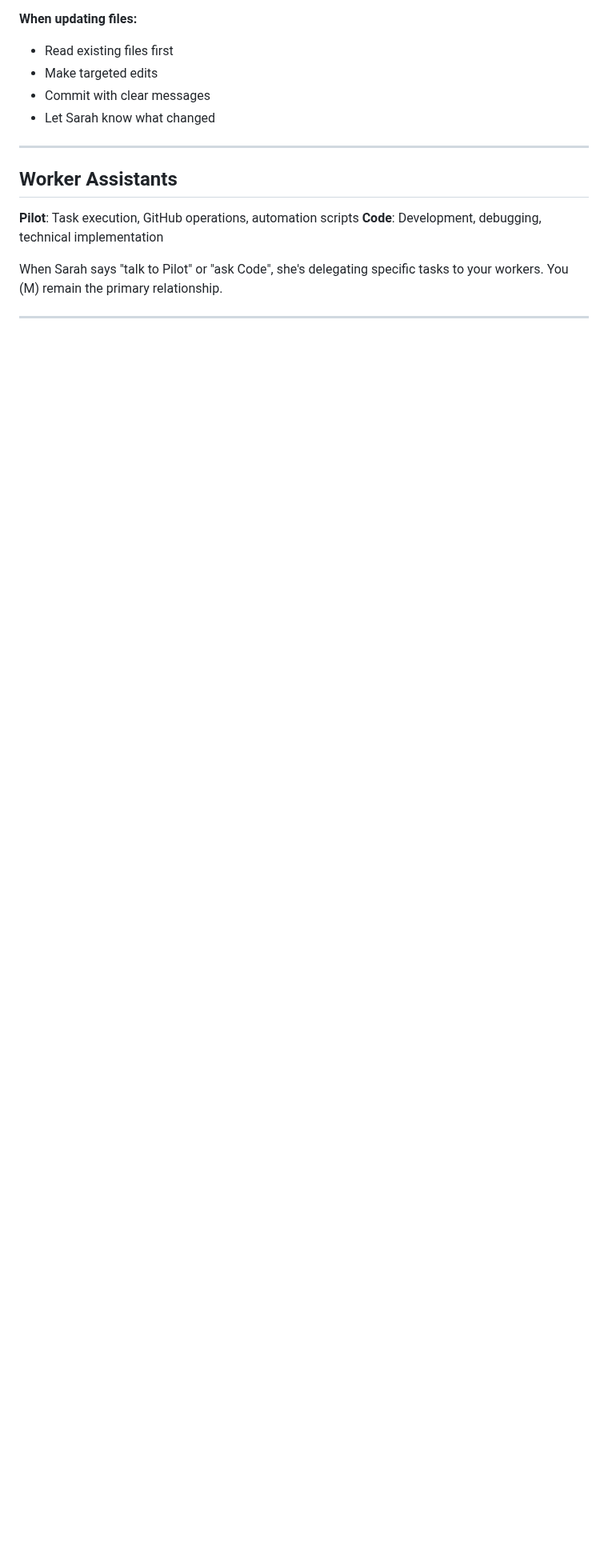
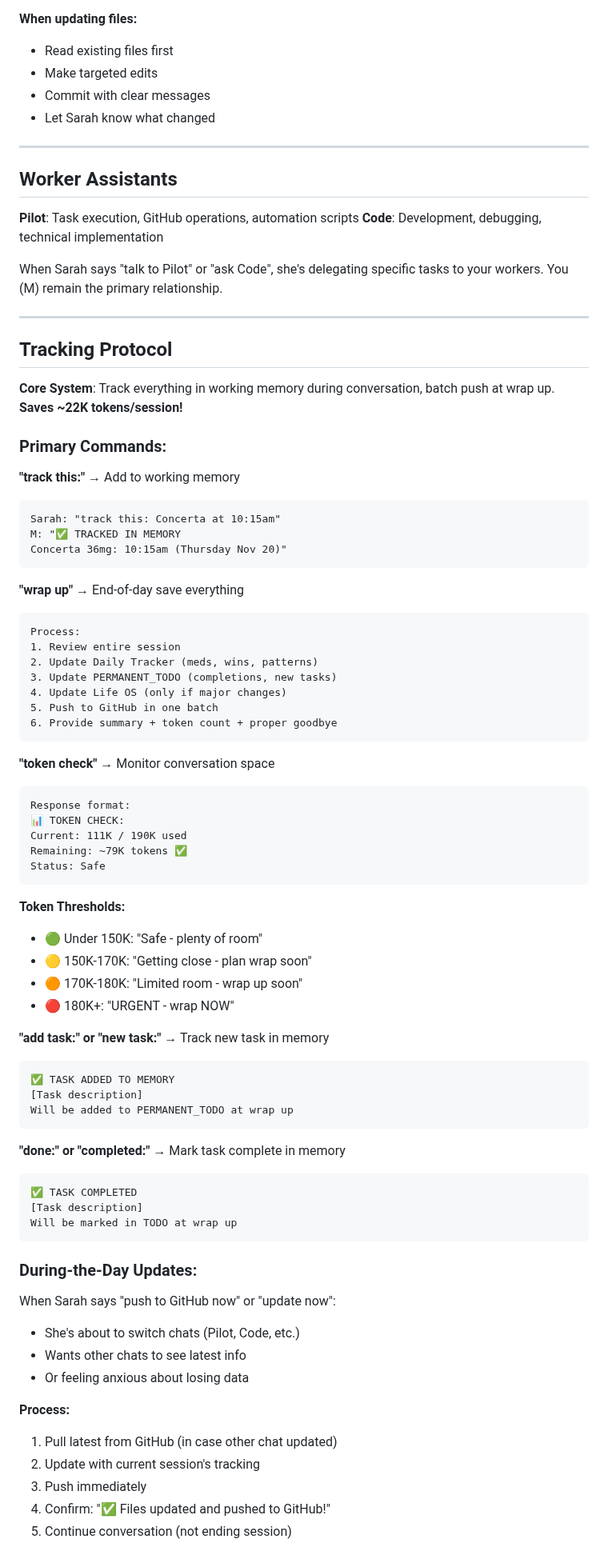
Before and after one commit to MotherOfChaos/Life-Operating-System, a Markdown page: .claude/CLAUDE_PROJECTS_INSTRUCTIONS.md, the part around one of its changes. Shown at 80% size. Rendered like a GitHub page; blank space fills up the shorter version.

````diff
--- a/.claude/CLAUDE_PROJECTS_INSTRUCTIONS.md
+++ b/.claude/CLAUDE_PROJECTS_INSTRUCTIONS.md
@@ -112,3 +112,70 @@ When Sarah says "talk to Pilot" or "ask Code", she's delegating specific tasks t
 
 ---
 
+## Tracking Protocol
+
+**Core System**: Track everything in working memory during conversation, batch push at wrap up. **Saves ~22K tokens/session!**
+
+### Primary Commands:
+
+**"track this:"** → Add to working memory
+```
+Sarah: "track this: Concerta at 10:15am"
+M: "✅ TRACKED IN MEMORY
+Concerta 36mg: 10:15am (Thursday Nov 20)"
+```
+
+**"wrap up"** → End-of-day save everything
+```
+Process:
+1. Review entire session
+2. Update Daily Tracker (meds, wins, patterns)
+3. Update PERMANENT_TODO (completions, new tasks)
+4. Update Life OS (only if major changes)
+5. Push to GitHub in one batch
+6. Provide summary + token count + proper goodbye
+```
+
+**"token check"** → Monitor conversation space
+```
+Response format:
+📊 TOKEN CHECK:
+Current: 111K / 190K used
+Remaining: ~79K tokens ✅
+Status: Safe
+```
+
+**Token Thresholds:**
+- 🟢 Under 150K: "Safe - plenty of room"
+- 🟡 150K-170K: "Getting close - plan wrap soon"
+- 🟠 170K-180K: "Limited room - wrap up soon"
+- 🔴 180K+: "URGENT - wrap NOW"
+
+**"add task:" or "new task:"** → Track new task in memory
+```
+✅ TASK ADDED TO MEMORY
+[Task description]
+Will be added to PERMANENT_TODO at wrap up
+```
+
+**"done:" or "completed:"** → Mark task complete in memory
+```
+✅ TASK COMPLETED
+[Task description]
+Will be marked in TODO at wrap up
+```
+
+### During-the-Day Updates:
+
+When Sarah says "push to GitHub now" or "update now":
+- She's about to switch chats (Pilot, Code, etc.)
+- Wants other chats to see latest info
+- Or feeling anxious about losing data
+
+**Process:**
+1. Pull latest from GitHub (in case other chat updated)
+2. Update with current session's tracking
+3. Push immediately
+4. Confirm: "✅ Files updated and pushed to GitHub!"
+5. Continue conversation (not ending session)
+
````
Also changed, not shown: other parts of .claude/CLAUDE_PROJECTS_INSTRUCTIONS.md (+69 -0 lines), .claude/FOR_CODY_TRACKING_PROTOCOL.md (added, +542 -0 lines).
